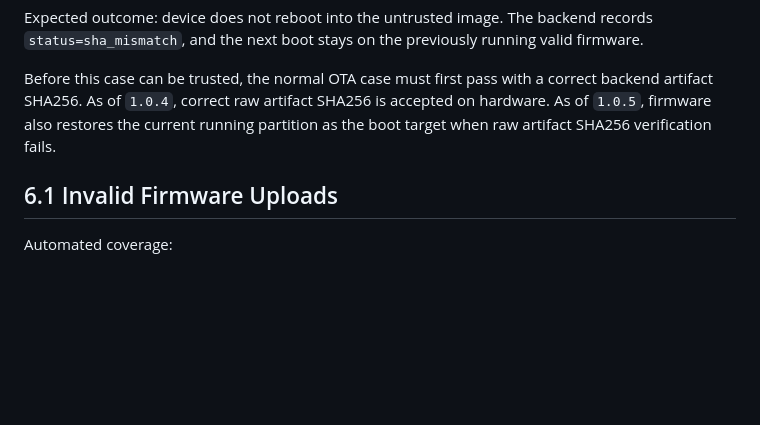
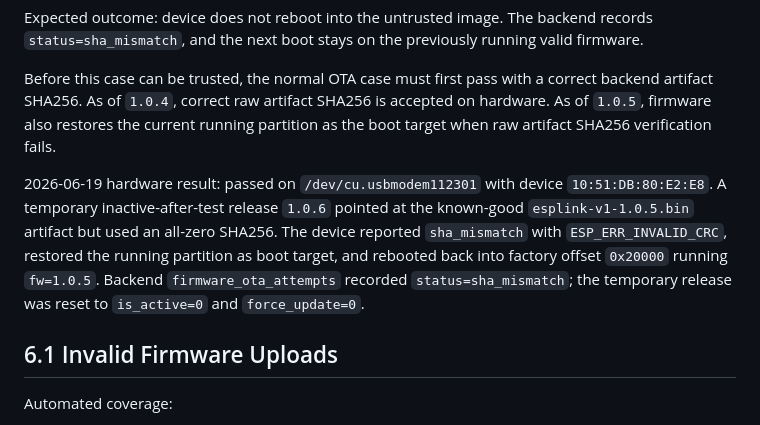
Before and after one commit to wangqioo/EspLink, a Markdown page: docs/2026-06-16-production-readiness-regression.md, the part around the change. Rendered like a GitHub page; blank space fills up the shorter version.

```diff
--- a/docs/2026-06-16-production-readiness-regression.md
+++ b/docs/2026-06-16-production-readiness-regression.md
@@ -178,6 +178,15 @@ correct backend artifact SHA256. As of `1.0.4`, correct raw artifact SHA256 is
 accepted on hardware. As of `1.0.5`, firmware also restores the current running
 partition as the boot target when raw artifact SHA256 verification fails.
 
+2026-06-19 hardware result: passed on `/dev/cu.usbmodem112301` with device
+`10:51:DB:80:E2:E8`. A temporary inactive-after-test release `1.0.6` pointed at
+the known-good `esplink-v1-1.0.5.bin` artifact but used an all-zero SHA256.
+The device reported `sha_mismatch` with `ESP_ERR_INVALID_CRC`, restored the
+running partition as boot target, and rebooted back into factory offset
+`0x20000` running `fw=1.0.5`. Backend `firmware_ota_attempts` recorded
+`status=sha_mismatch`; the temporary release was reset to `is_active=0` and
+`force_update=0`.
+
 ## 6.1 Invalid Firmware Uploads
 
 Automated coverage:
```
Also changed, not shown: docs/2026-06-16-development-status.md (+24 -2 lines).
